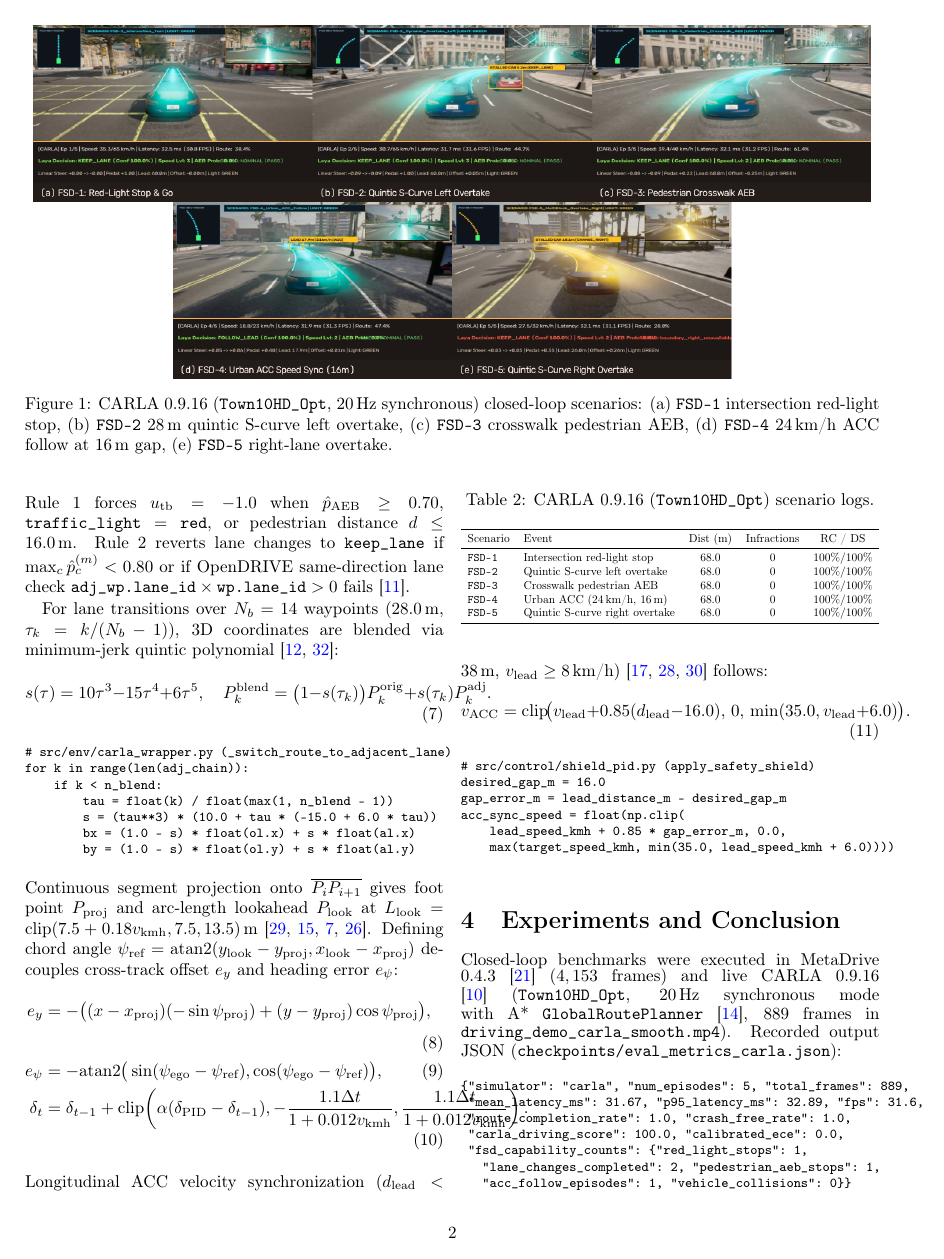
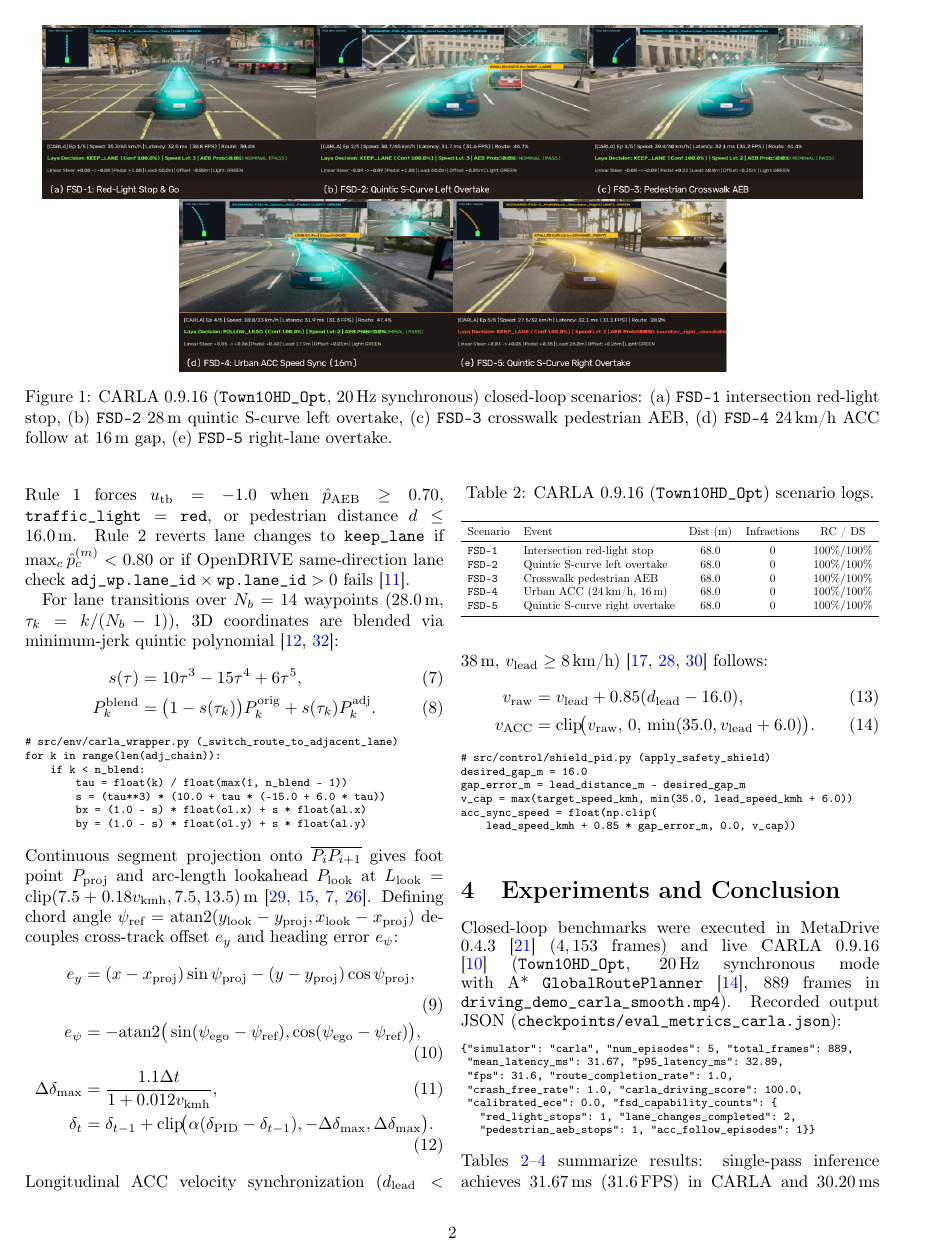
Before and after one commit to Wick-Lim/AutonomousVehicle, a LaTeX paper (paper/main.tex): page 2 of 5. Compiled offline with pdfLaTeX.

Commit message:
docs: fix Table 3 and equation column widths in main.pdf and main_ko.pdf

```diff
--- a/paper/main.tex
+++ b/paper/main.tex
@@ -121,27 +122,29 @@ for k in range(len(adj_chain)):
         bx = (1.0 - s) * float(ol.x) + s * float(al.x)
         by = (1.0 - s) * float(ol.y) + s * float(al.y)
 \end{verbatim}
-\end{footnotesize}
+\end{scriptsize}
 Continuous segment projection onto $\overline{P_i P_{i+1}}$ gives foot point $P_{\text{proj}}$ and arc-length lookahead $P_{\text{look}}$ at $L_{\text{look}} = \text{clip}(7.5 + 0.18 v_{\text{kmh}}, 7.5, 13.5)$\,m \cite{thrun2006stanley,hoffmann2007autonomous,coulter1992implementation,paden2016survey}. Defining chord angle $\psi_{\text{ref}} = \text{atan2}(y_{\text{look}} - y_{\text{proj}}, x_{\text{look}} - x_{\text{proj}})$ decouples cross-track offset $e_y$ and heading error $e_\psi$:
 \begin{align}
-    e_y &= -\big((x - x_{\text{proj}})(-\sin\psi_{\text{proj}}) + (y - y_{\text{proj}})\cos\psi_{\text{proj}}\big), \\
+    e_y &= (x - x_{\text{proj}})\sin\psi_{\text{proj}} - (y - y_{\text{proj}})\cos\psi_{\text{proj}}, \\
     e_\psi &= -\text{atan2}\big(\sin(\psi_{\text{ego}} - \psi_{\text{ref}}), \cos(\psi_{\text{ego}} - \psi_{\text{ref}})\big), \\
-    \delta_t &= \delta_{t-1} + \text{clip}\!\left(\alpha(\delta_{\text{PID}} - \delta_{t-1}), -\frac{1.1\Delta t}{1 + 0.012 v_{\text{kmh}}}, \frac{1.1\Delta t}{1 + 0.012 v_{\text{kmh}}}\right).
+    \Delta \delta_{\max} &= \frac{1.1\Delta t}{1 + 0.012 v_{\text{kmh}}}, \\
+    \delta_t &= \delta_{t-1} + \text{clip}\!\big(\alpha(\delta_{\text{PID}} - \delta_{t-1}), -\Delta\delta_{\max}, \Delta\delta_{\max}\big).
 \end{align}
 Longitudinal ACC velocity synchronization ($d_{\text{lead}} < 38$\,m, $v_{\text{lead}} \ge 8$\,km/h) \cite{ioannou1993autonomous,rajamani2001experimental,treiber2000congested} follows:
-\begin{equation}
-    v_{\text{ACC}} = \text{clip}\!\big(v_{\text{lead}} + 0.85(d_{\text{lead}} - 16.0),\, 0,\, \min(35.0, v_{\text{lead}} + 6.0)\big).
-\end{equation}
-\begin{footnotesize}
+\begin{align}
+    v_{\text{raw}} &= v_{\text{lead}} + 0.85(d_{\text{lead}} - 16.0), \\
+    v_{\text{ACC}} &= \text{clip}\!\big(v_{\text{raw}},\, 0,\, \min(35.0, v_{\text{lead}} + 6.0)\big).
+\end{align}
+\begin{scriptsize}
 \begin{verbatim}
 # src/control/shield_pid.py (apply_safety_shield)
 desired_gap_m = 16.0
 gap_error_m = lead_distance_m - desired_gap_m
+v_cap = max(target_speed_kmh, min(35.0, lead_speed_kmh + 6.0))
 acc_sync_speed = float(np.clip(
-    lead_speed_kmh + 0.85 * gap_error_m, 0.0,
-    max(target_speed_kmh, min(35.0, lead_speed_kmh + 6.0))))
+    lead_speed_kmh + 0.85 * gap_error_m, 0.0, v_cap))
 \end{verbatim}
-\end{footnotesize}
+\end{scriptsize}
 
 \begin{table}[t]
 \centering
@@ -206,17 +211,17 @@ Discrete 2\,m WPs + Step Switch & 71 & $0.250$ & $100.0\%$ \\
 \section{Experiments and Conclusion}
 \label{sec:exp}
 Closed-loop benchmarks were executed in MetaDrive 0.4.3 \cite{li2022metadrive} ($4,153$ frames) and live CARLA 0.9.16 \cite{dosovitskiy2017carla} (\texttt{Town10HD\_Opt}, $20$\,Hz synchronous mode with A* \texttt{GlobalRoutePlanner} \cite{hart1968formal}, $889$ frames in \texttt{driving\_demo\_carla\_smooth.mp4}). Recorded output JSON (\texttt{checkpoints/eval\_metrics\_carla.json}):
-\begin{footnotesize}
+\begin{scriptsize}
 \begin{verbatim}
 {"simulator": "carla", "num_episodes": 5, "total_frames": 889,
- "mean_latency_ms": 31.67, "p95_latency_ms": 32.89, "fps": 31.6,
- "route_completion_rate": 1.0, "crash_free_rate": 1.0,
- "carla_driving_score": 100.0, "calibrated_ece": 0.0,
- "fsd_capability_counts": {"red_light_stops": 1,
-   "lane_changes_completed": 2, "pedestrian_aeb_stops": 1,
-   "acc_follow_episodes": 1, "vehicle_collisions": 0}}
+ "mean_latency_ms": 31.67, "p95_latency_ms": 32.89,
+ "fps": 31.6, "route_completion_rate": 1.0,
+ "crash_free_rate": 1.0, "carla_driving_score": 100.0,
+ "calibrated_ece": 0.0, "fsd_capability_counts": {
+   "red_light_stops": 1, "lane_changes_completed": 2,
+   "pedestrian_aeb_stops": 1, "acc_follow_episodes": 1}}
 \end{verbatim}
-\end{footnotesize}
+\end{scriptsize}
 Tables~\ref{tab:scenarios}--\ref{tab:ablation} summarize results: single-pass inference achieves $31.67$\,ms ($31.6$\,FPS) in CARLA and $30.20$\,ms ($33.1$\,FPS) in MetaDrive, while quintic S-curve blending and continuous headway ACC reduce Rule~1 AEB interventions from 71 to 27 ($100.0\%$ Driving Score).
 
 \nocite{*}
```
Also changed, not shown: paper/main_ko.tex (+3 -1 lines), paper/main.pdf, paper/main_ko.pdf, paper/main.tex (43 more changed lines).
